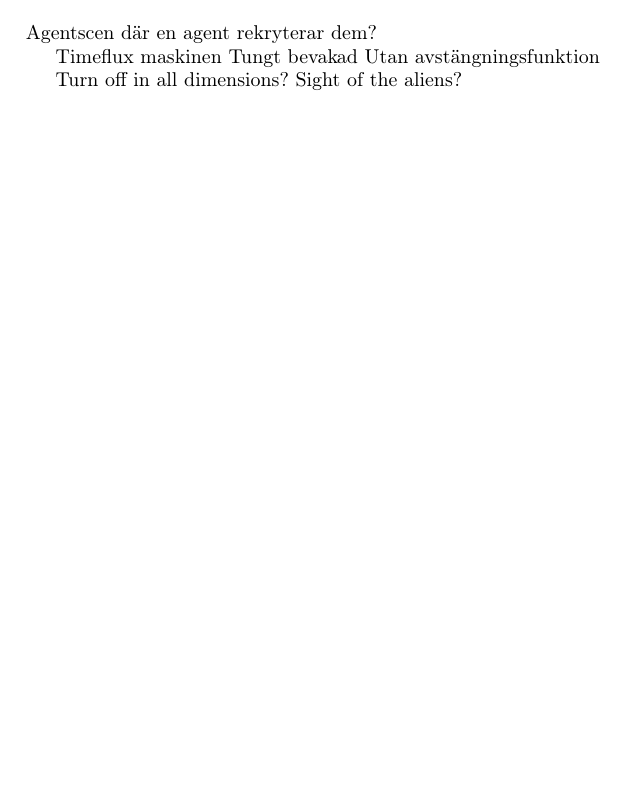
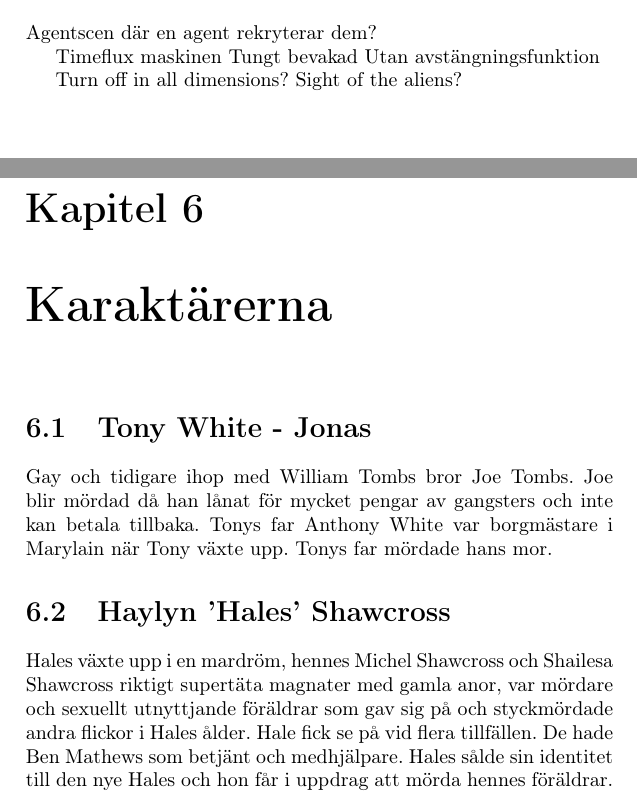
Before and after one commit to ruthgard/crickets, a LaTeX document (Text/FindingCrickets.tex): part of page 40 of 40 before the commit and two parts of pages 40 and 41 of 42 after it, the two joined at a grey line, cut so that both start at the same text. Compiled offline with pdfLaTeX.

Commit message:
Lite om karaktärerna

```diff
--- a/Text/FindingCrickets.tex
+++ b/Text/FindingCrickets.tex
@@ -325,5 +326,12 @@ Timeflux maskinen
 Turn off in all dimensions?
   Sight of the aliens?
 
+\chapter{Karaktärerna}
+\section{Tony White - Jonas}
+Gay och tidigare ihop med William Tombs bror Joe Tombs. Joe blir mördad då han lånat för mycket pengar av gangsters och inte kan betala tillbaka. Tonys far Anthony White var borgmästare i Marylain när Tony växte upp. Tonys far mördade hans mor.
+\section{Haylyn 'Hales' Shawcross}
+Hales växte upp i en mardröm, hennes Michel Shawcross och Shailesa Shawcross riktigt supertäta magnater med gamla anor, var mördare och sexuellt utnyttjande föräldrar som gav sig på och styckmördade andra flickor i Hales ålder. Hale fick se på vid flera tillfällen. De hade Ben Mathews som betjänt och medhjälpare. Hales sålde sin identitet till den nye Hales och hon får i uppdrag att mörda hennes föräldrar.
+\section{Lilliana Denver}
+Konsttjuv som har en hake på sin före detta man och har en dotter Britt 6 år. En riktig cat burglar typ som älskar att sno konst.
 
 \end{document}
```
Also changed, not shown: Text/booklet.pdf, Text/FindingCrickets.tex (13 more changed lines).
